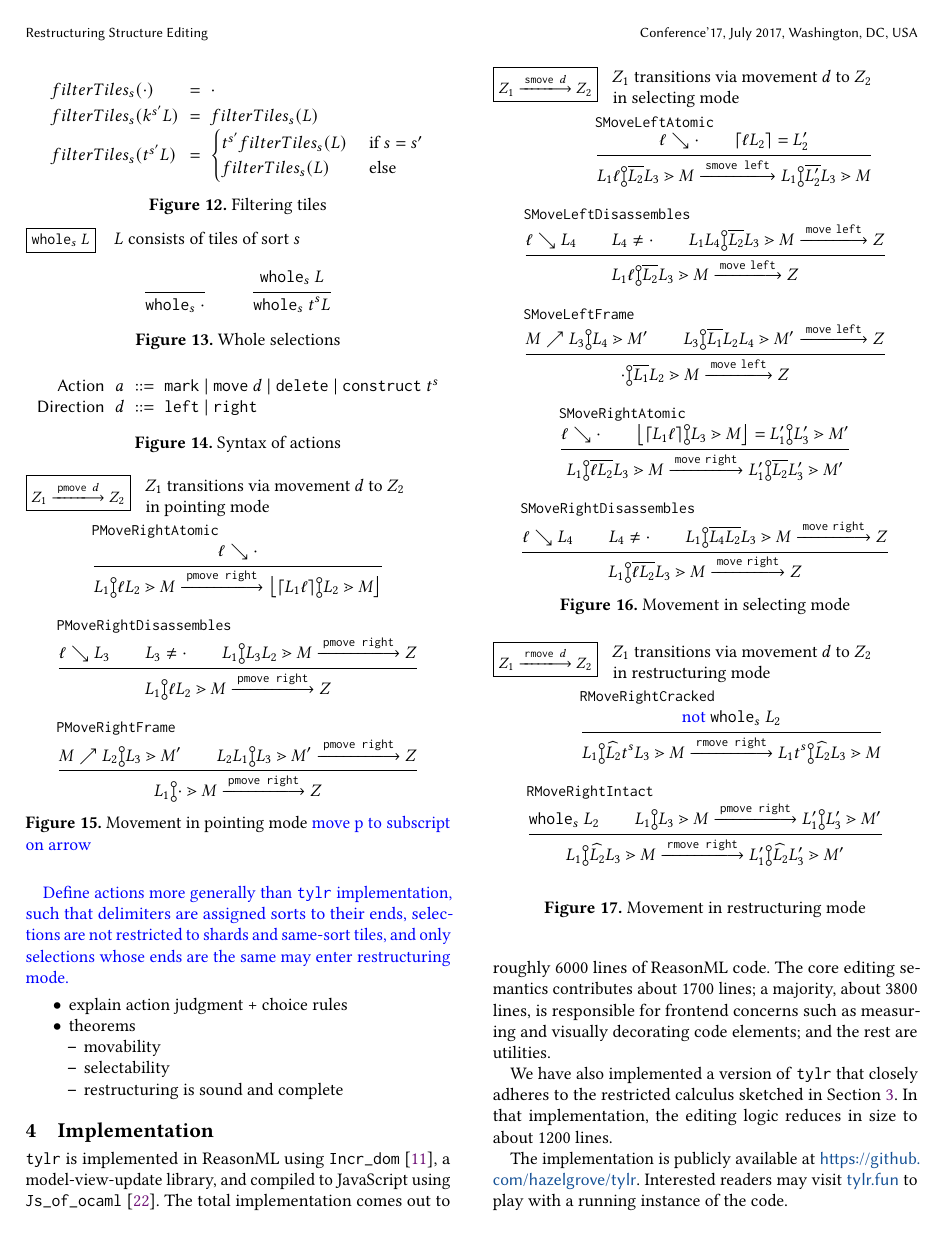
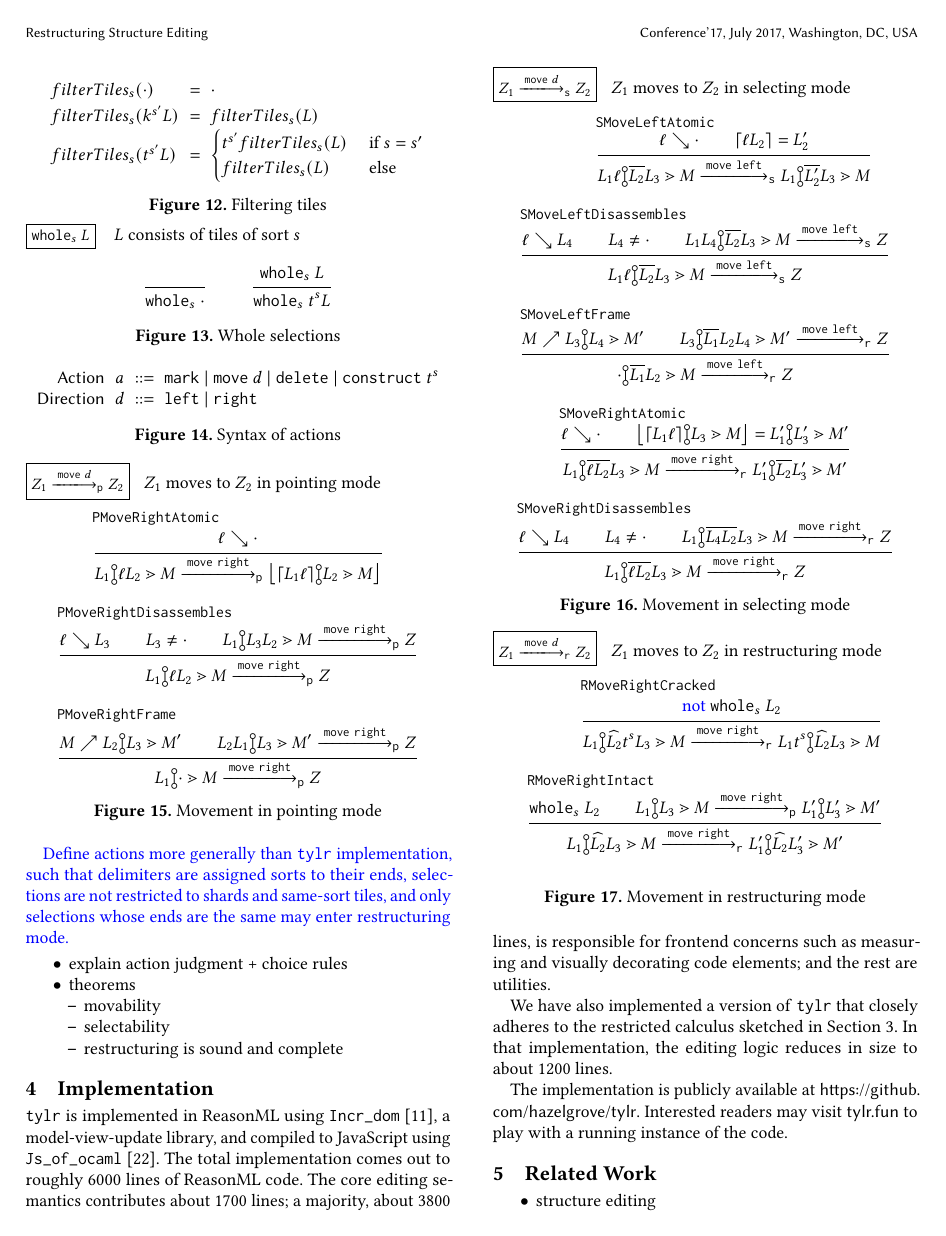
Before and after one commit to dm0n3y/prelim-paper, a LaTeX paper (prelim-paper.tex, which reads macros.tex, move-pointing.tex, move-restructuring.tex): page 11 of 13. Compiled offline with pdfLaTeX.

Commit message:
fix mode-specific movement notation

```diff
--- a/macros.tex
+++ b/macros.tex
@@ -95,9 +95,9 @@
 
 \newcommand{\editState}{Z}
 \newcommand{\performAction}[3]{#1 \xlongrightarrow{#2} #3}
-\newcommand{\pmove}[3]{#1 \xlongrightarrow{\actionlit{pmove $#2$}} #3}
-\newcommand{\smove}[3]{#1 \xlongrightarrow{\actionlit{smove $#2$}} #3}
-\newcommand{\rmove}[3]{#1 \xlongrightarrow{\actionlit{rmove $#2$}} #3}
+\newcommand{\pmove}[3]{#1 \xlongrightarrow{\actionlit{move}~#2}_{\texttt{p}} #3}
+\newcommand{\smove}[3]{#1 \xlongrightarrow{\actionlit{move}~#2}_{\texttt{s}} #3}
+\newcommand{\rmove}[3]{#1 \xlongrightarrow{\actionlit{move}~#2}_{\texttt{r}} #3}
 
 \newcommand{\tiles}{T}
 \newcommand{\tile}{t}
--- a/move-pointing.tex
+++ b/move-pointing.tex
@@ -1,5 +1,5 @@
 \begin{figure}
-  \judgbox{\pmove{\editState_1}{\direction}{\editState_2}}{$\editState_1$ transitions via movement $\direction$ to $\editState_2$\\\ \ in pointing mode}
+  \judgbox{\pmove{\editState_1}{\direction}{\editState_2}}{$\editState_1$ moves to $\editState_2$ in pointing mode}
   \begin{mathpar}
   \inferrule[PMoveRightAtomic]{
     \disassemblesDown{\selem}{\cdot}
@@ -58,6 +58,7 @@
 \end{mathpar}
 
 \vspace{-2px}
-\CaptionLabel{Movement in pointing mode \note{move p to subscript on arrow}}{fig:move-pointing}
+\caption{Movement in pointing mode}
+\label{fig:move-pointing}
 \vspace{-2px}
 \end{figure}
--- a/move-restructuring.tex
+++ b/move-restructuring.tex
@@ -1,5 +1,5 @@
 \begin{figure}
-  \judgbox{\rmove{\editState_1}{\direction}{\editState_2}}{$\editState_1$ transitions via movement $\direction$ to $\editState_2$\\\ \ in restructuring mode}
+  \judgbox{\rmove{\editState_1}{\direction}{\editState_2}}{$\editState_1$ moves to $\editState_2$ in restructuring mode}
   \begin{mathpar}
 
 \inferrule[RMoveRightCracked]{
--- a/move-selecting.tex
+++ b/move-selecting.tex
@@ -1,5 +1,5 @@
 \begin{figure}
-  \judgbox{\smove{\editState_1}{\direction}{\editState_2}}{$\editState_1$ transitions via movement $\direction$ to $\editState_2$\\\ \ in selecting mode}
+  \judgbox{\smove{\editState_1}{\direction}{\editState_2}}{$\editState_1$ moves to $\editState_2$ in selecting mode}
   \begin{mathpar}
 
 \inferrule[SMoveLeftAtomic]{
@@ -18,18 +18,18 @@
 \inferrule[SMoveLeftDisassembles]{
   \disassemblesDown{\selem}{\selection_4} \\
   \selection_4\neq\cdot \\
-  \performAction{
+  \smove{
     \zipper{\selecting{\selection_1\selection_4}{\selection_2}{\selection_3}}{\zframe}
   }{
-    \actionlit{move}\ \texttt{left}
+    \texttt{left}
   }{
     \zip
   }
 }{
-  \performAction{
+  \smove{
     \zipper{\selecting{\selection_1\selem}{\selection_2}{\selection_3}}{\zframe}
   }{
-    \actionlit{move}\ \texttt{left}
+    \texttt{left}
   }{
     \zip
   }
@@ -41,18 +41,18 @@
   }{
     \zipper{\pointing{\selection_3}{\selection_4}}{\zframe'}
   } \\
-  \performAction{
+  \rmove{
     \zipper{\selecting{\selection_3}{\selection_1}{\selection_2\selection_4}}{\zframe'}
   }{
-    \actionlit{move}\ \texttt{left}
+    \texttt{left}
   }{
     \zip
   }
 }{
-  \performAction{
+  \rmove{
     \zipper{\selecting{\cdot}{\selection_1}{\selection_2}}{\zframe}
   }{
-    \actionlit{move}\ \texttt{left}
+    \texttt{left}
   }{
     \zip
   }
@@ -63,10 +63,10 @@
   \parseZipper{\zipper{\pointing{\parseSelection{\selection_1\selem}}{\selection_3}}{\zframe}} =
     \zipper{\pointing{\selection'_1}{\selection'_3}}{\zframe'}
 }{
-  \performAction{
+  \rmove{
     \zipper{\selecting{\selection_1}{\selem\selection_2}{\selection_3}}{\zframe}
   }{
-    \actionlit{move}\ \texttt{right}
+    \texttt{right}
   }{
     \zipper{\selecting{\selection'_1}{\selection_2}{\selection'_3}}{\zframe'}
   }
@@ -75,18 +75,18 @@
 \inferrule[SMoveRightDisassembles]{
   \disassemblesDown{\selem}{\selection_4} \\
   \selection_4\neq\cdot \\
-  \performAction{
+  \rmove{
     \zipper{\selecting{\selection_1}{\selection_4\selection_2}{\selection_3}}{\zframe}
   }{
-    \actionlit{move}\ \texttt{right}
+    \texttt{right}
   }{
     \zip
   }
 }{
-  \performAction{
+  \rmove{
     \zipper{\selecting{\selection_1}{\selem\selection_2}{\selection_3}}{\zframe}
   }{
-    \actionlit{move}\ \texttt{right}
+    \texttt{right}
   }{
     \zip
   }
--- a/prelim-paper.tex
+++ b/prelim-paper.tex
@@ -205,6 +205,7 @@ moredelim=**[is][\color{red}]{SSTR}{ESTR}
 \setlength{\abovecaptionskip}{4pt plus 6pt minus 6pt} % Chosen fairly arbitrarily
 \setlength{\belowcaptionskip}{-4pt plus 6pt minus 6pt} % Chosen fairly arbitrarily
 
+\hypersetup{draft}
 \begin{document}
 
 %% Title information
```
